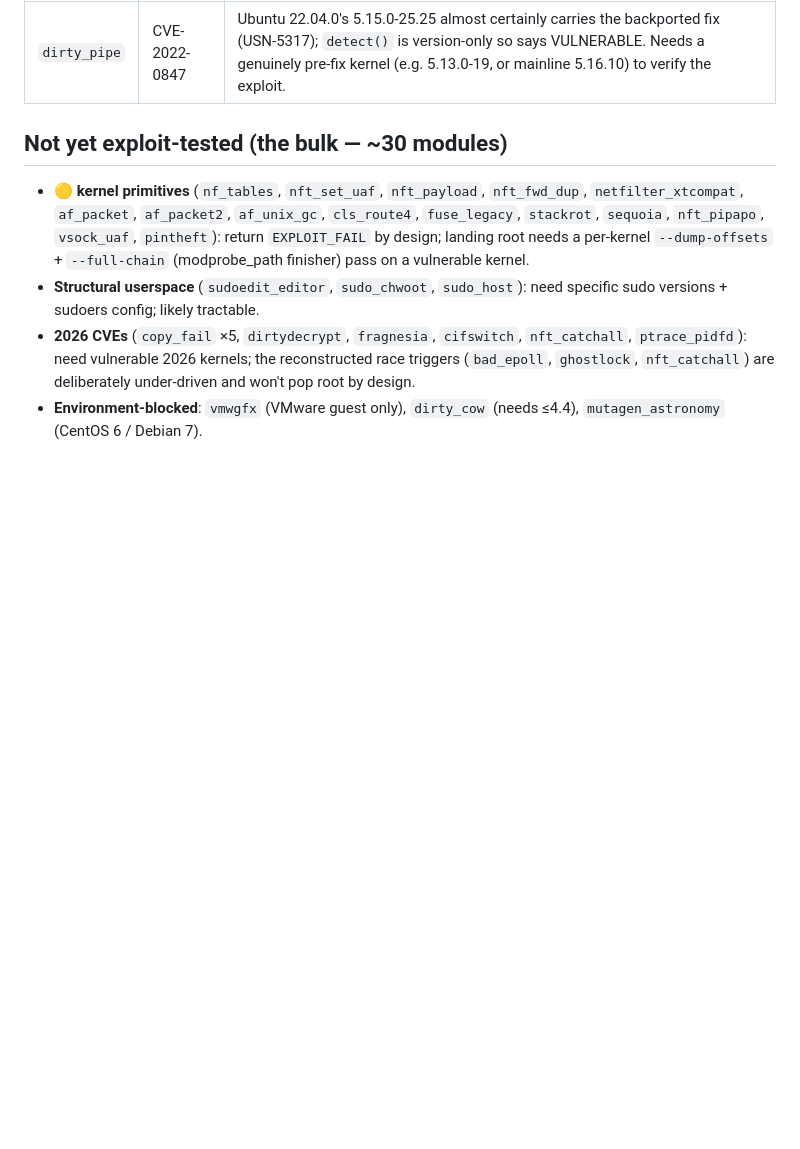
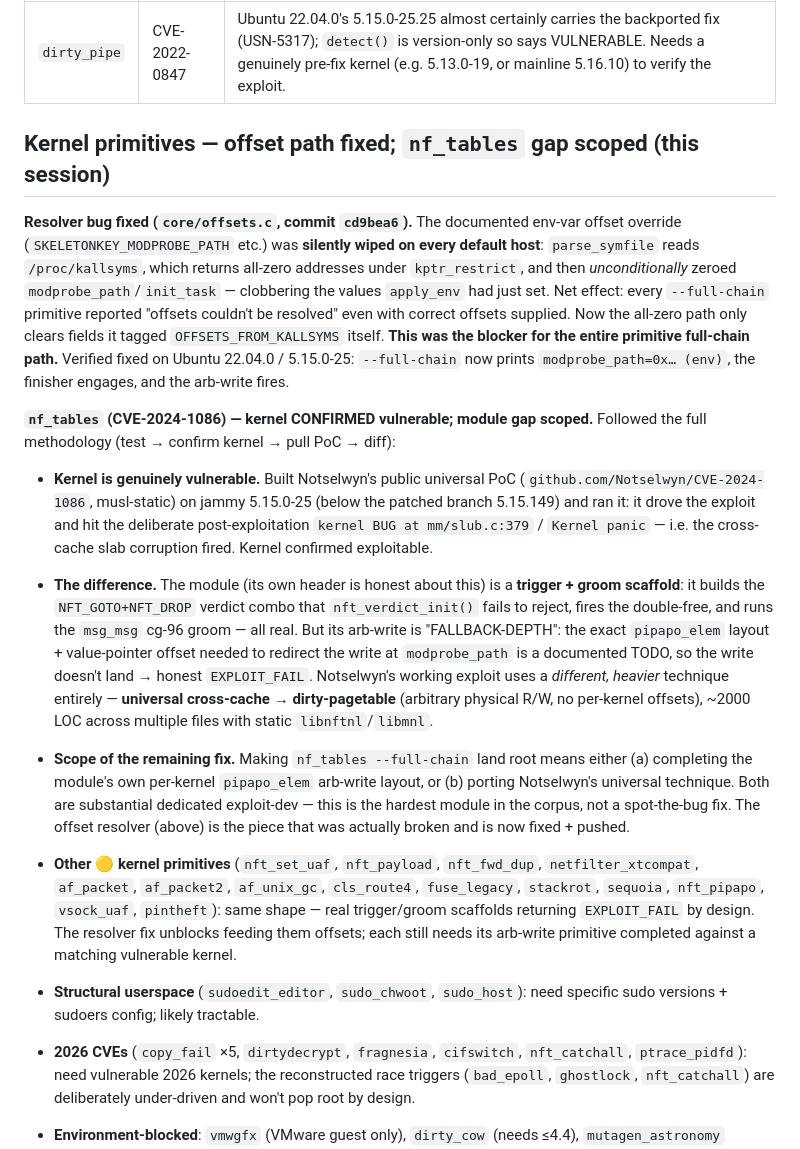
Before and after one commit to KaraZajac/SKELETONKEY, a Markdown page: docs/EXPLOITED.md, the part around the change. GitHub-like rendering; blank space fills up the shorter version.

Commit message:
docs: nf_tables (CVE-2024-1086) kernel confirmed vulnerable; module gap scoped
Ran the full methodology on the flagship kernel primitive:
- Built Notselwyn's public universal PoC on jammy 5.15.0-25 (below patched
  branch 5.15.149) and ran it: hit the deliberate post-root `kernel BUG at
  mm/slub.c:379` / panic — the cross-cache slab corruption fired. Kernel is
  genuinely exploitable.
- Diffed technique: the module is an honest trigger+groom SCAFFOLD (real
  NFT_GOTO+NFT_DROP double-free + msg_msg cg-96 groom) whose pipapo arb-write is
  FALLBACK-DEPTH (exact pipapo_elem layout is a documented TODO) -> honest
  EXPLOIT_FAIL. Notselwyn uses a heavier universal cross-cache -> dirty-pagetable
  technique (~2000 LOC, multi-file, static libnftnl/libmnl, no per-kernel
  offsets). Completing the module's full-chain is substantial dedicated
  exploit-dev, not a spot-the-bug fix.

The piece that was actually broken and is now fixed+pushed is the offset
resolver (cd9bea6): env-provided offsets were wiped under kptr_restrict, which
blocked the entire --full-chain path. Recorded in docs/EXPLOITED.md.

Co-Authored-By: Claude Opus 4.8 (1M context) <noreply@anthropic.com>
Claude-Session: https://claude.ai/code/session_0118iUgHY44hdRtANgyCmu7y

```diff
--- a/docs/EXPLOITED.md
+++ b/docs/EXPLOITED.md
@@ -88,14 +88,50 @@ tamper check).
 |---|---|---|
 | `dirty_pipe` | CVE-2022-0847 | Ubuntu 22.04.0's 5.15.0-25.25 almost certainly carries the backported fix (USN-5317); `detect()` is version-only so says VULNERABLE. Needs a genuinely pre-fix kernel (e.g. 5.13.0-19, or mainline 5.16.10) to verify the exploit. |
 
-## Not yet exploit-tested (the bulk — ~30 modules)
+## Kernel primitives — offset path fixed; `nf_tables` gap scoped (this session)
 
-- **🟡 kernel primitives** (`nf_tables`, `nft_set_uaf`, `nft_payload`,
-  `nft_fwd_dup`, `netfilter_xtcompat`, `af_packet`, `af_packet2`, `af_unix_gc`,
-  `cls_route4`, `fuse_legacy`, `stackrot`, `sequoia`, `nft_pipapo`, `vsock_uaf`,
-  `pintheft`): return `EXPLOIT_FAIL` by design; landing root needs a per-kernel
-  `--dump-offsets` + `--full-chain` (modprobe_path finisher) pass on a vulnerable
-  kernel.
+**Resolver bug fixed (`core/offsets.c`, commit `cd9bea6`).** The documented
+env-var offset override (`SKELETONKEY_MODPROBE_PATH` etc.) was **silently wiped on
+every default host**: `parse_symfile` reads `/proc/kallsyms`, which returns
+all-zero addresses under `kptr_restrict`, and then *unconditionally* zeroed
+`modprobe_path`/`init_task` — clobbering the values `apply_env` had just set. Net
+effect: every `--full-chain` primitive reported "offsets couldn't be resolved"
+even with correct offsets supplied. Now the all-zero path only clears fields it
+tagged `OFFSETS_FROM_KALLSYMS` itself. **This was the blocker for the entire
+primitive full-chain path.** Verified fixed on Ubuntu 22.04.0 / 5.15.0-25:
+`--full-chain` now prints `modprobe_path=0x… (env)`, the finisher engages, and the
+arb-write fires.
+
+**`nf_tables` (CVE-2024-1086) — kernel CONFIRMED vulnerable; module gap scoped.**
+Followed the full methodology (test → confirm kernel → pull PoC → diff):
+- **Kernel is genuinely vulnerable.** Built Notselwyn's public universal PoC
+  (`github.com/Notselwyn/CVE-2024-1086`, musl-static) on jammy 5.15.0-25 (below the
+  patched branch 5.15.149) and ran it: it drove the exploit and hit the deliberate
+  post-exploitation `kernel BUG at mm/slub.c:379` / `Kernel panic` — i.e. the
+  cross-cache slab corruption fired. Kernel confirmed exploitable.
+- **The difference.** The module (its own header is honest about this) is a
+  **trigger + groom scaffold**: it builds the `NFT_GOTO+NFT_DROP` verdict combo
+  that `nft_verdict_init()` fails to reject, fires the double-free, and runs the
+  `msg_msg` cg-96 groom — all real. But its arb-write is "FALLBACK-DEPTH": the
+  exact `pipapo_elem` layout + value-pointer offset needed to redirect the write
+  at `modprobe_path` is a documented TODO, so the write doesn't land → honest
+  `EXPLOIT_FAIL`. Notselwyn's working exploit uses a *different, heavier* technique
+  entirely — **universal cross-cache → dirty-pagetable** (arbitrary physical R/W,
+  no per-kernel offsets), ~2000 LOC across multiple files with static
+  `libnftnl`/`libmnl`.
+- **Scope of the remaining fix.** Making `nf_tables --full-chain` land root means
+  either (a) completing the module's own per-kernel `pipapo_elem` arb-write layout,
+  or (b) porting Notselwyn's universal technique. Both are substantial dedicated
+  exploit-dev — this is the hardest module in the corpus, not a spot-the-bug fix.
+  The offset resolver (above) is the piece that was actually broken and is now
+  fixed + pushed.
+
+- **Other 🟡 kernel primitives** (`nft_set_uaf`, `nft_payload`, `nft_fwd_dup`,
+  `netfilter_xtcompat`, `af_packet`, `af_packet2`, `af_unix_gc`, `cls_route4`,
+  `fuse_legacy`, `stackrot`, `sequoia`, `nft_pipapo`, `vsock_uaf`, `pintheft`):
+  same shape — real trigger/groom scaffolds returning `EXPLOIT_FAIL` by design.
+  The resolver fix unblocks feeding them offsets; each still needs its arb-write
+  primitive completed against a matching vulnerable kernel.
 - **Structural userspace** (`sudoedit_editor`, `sudo_chwoot`, `sudo_host`):
   need specific sudo versions + sudoers config; likely tractable.
 - **2026 CVEs** (`copy_fail` ×5, `dirtydecrypt`, `fragnesia`, `cifswitch`,
```
